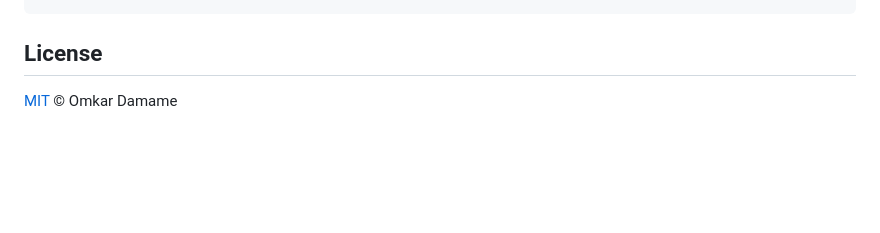
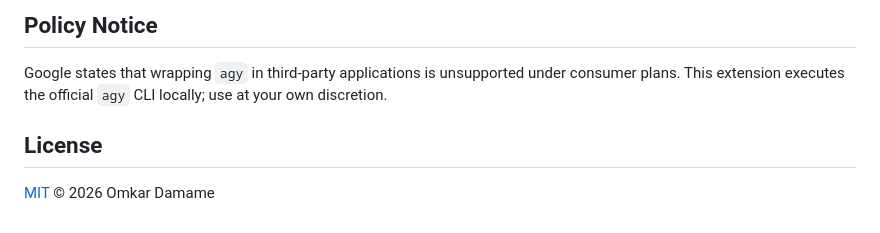
Before and after one commit to omkardamame/openchamber-antigravity-usage, a Markdown page: README.md, the part around one of its changes. Rendered like a GitHub page; blank space fills up the shorter version.

````diff
--- a/README.md
+++ b/README.md
@@ -34,5 +59,9 @@ npm run build
 ```
+
+## Policy Notice
+
+Google states that wrapping `agy` in third-party applications is unsupported under consumer plans. This extension executes the official `agy` CLI locally; use at your own discretion.
 
 ## License
 
-[MIT](LICENSE) © Omkar Damame
+[MIT](LICENSE) © 2026 Omkar Damame
````
Also changed, not shown: other parts of README.md (+41 -16 lines), assets/usage-preview.png (added).
